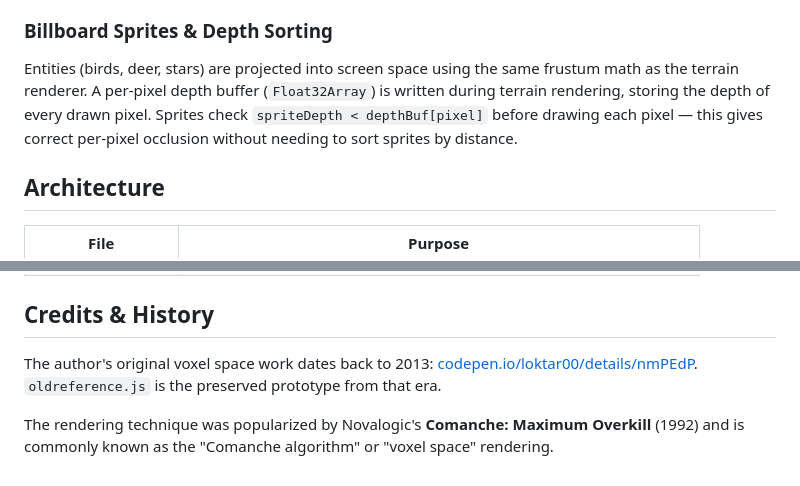
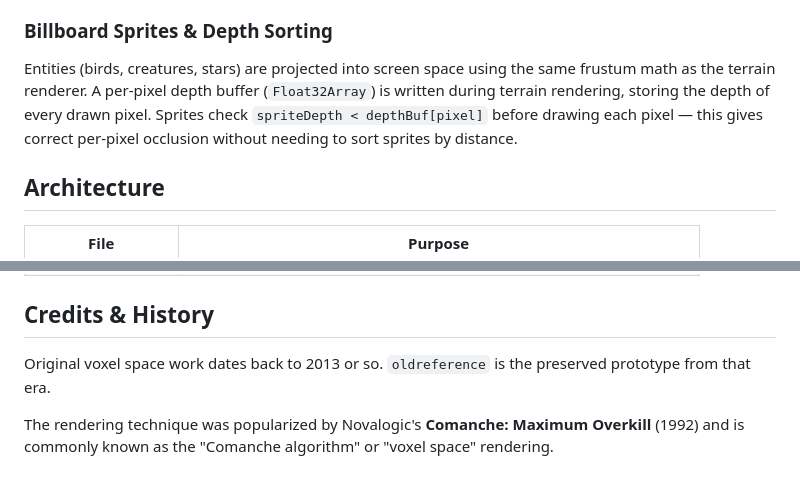
Before and after one commit to loktar00/voxeldemo9000, a Markdown page: README.md, 2 parts joined by grey strips. Rendered like a GitHub page.

Commit message:
Update README for clarity and consistency

```diff
--- a/README.md
+++ b/README.md
@@ -46,7 +46,7 @@ At terrain generation time, each heightmap pixel ray-marches toward a virtual su
 
 ### Billboard Sprites & Depth Sorting
 
-Entities (birds, deer, stars) are projected into screen space using the same frustum math as the terrain renderer. A per-pixel depth buffer (`Float32Array`) is written during terrain rendering, storing the depth of every drawn pixel. Sprites check `spriteDepth < depthBuf[pixel]` before drawing each pixel — this gives correct per-pixel occlusion without needing to sort sprites by distance.
+Entities (birds, creatures, stars) are projected into screen space using the same frustum math as the terrain renderer. A per-pixel depth buffer (`Float32Array`) is written during terrain rendering, storing the depth of every drawn pixel. Sprites check `spriteDepth < depthBuf[pixel]` before drawing each pixel — this gives correct per-pixel occlusion without needing to sort sprites by distance.
 
 ## Architecture
 
@@ -63,6 +63,6 @@ Entities (birds, deer, stars) are projected into screen space using the same fru
 
 ## Credits & History
 
-The author's original voxel space work dates back to 2013: [codepen.io/loktar00/details/nmPEdP](https://codepen.io/loktar00/details/nmPEdP). `oldreference.js` is the preserved prototype from that era.
+Original voxel space work dates back to 2013 or so. `oldreference` is the preserved prototype from that era.
 
 The rendering technique was popularized by Novalogic's **Comanche: Maximum Overkill** (1992) and is commonly known as the "Comanche algorithm" or "voxel space" rendering.
```
